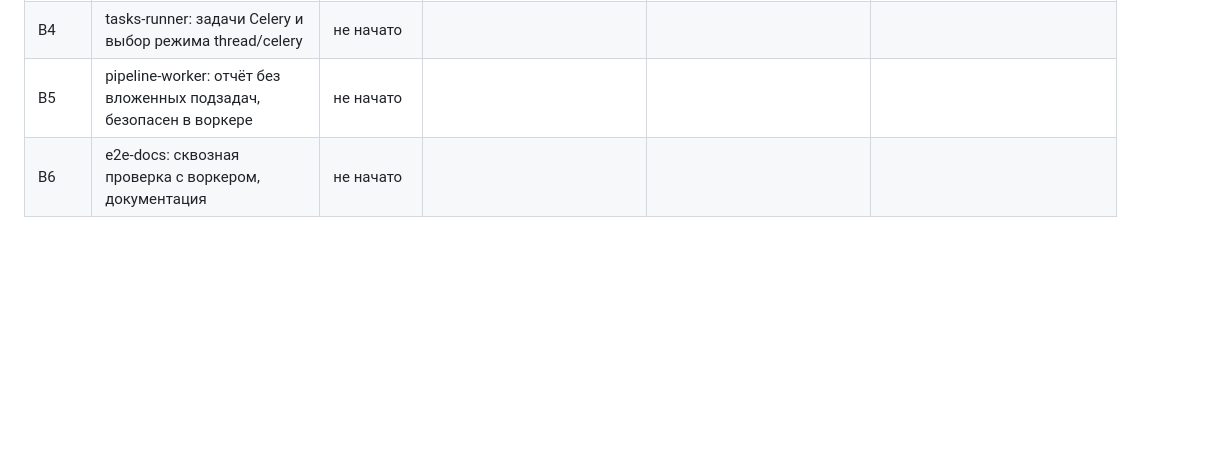
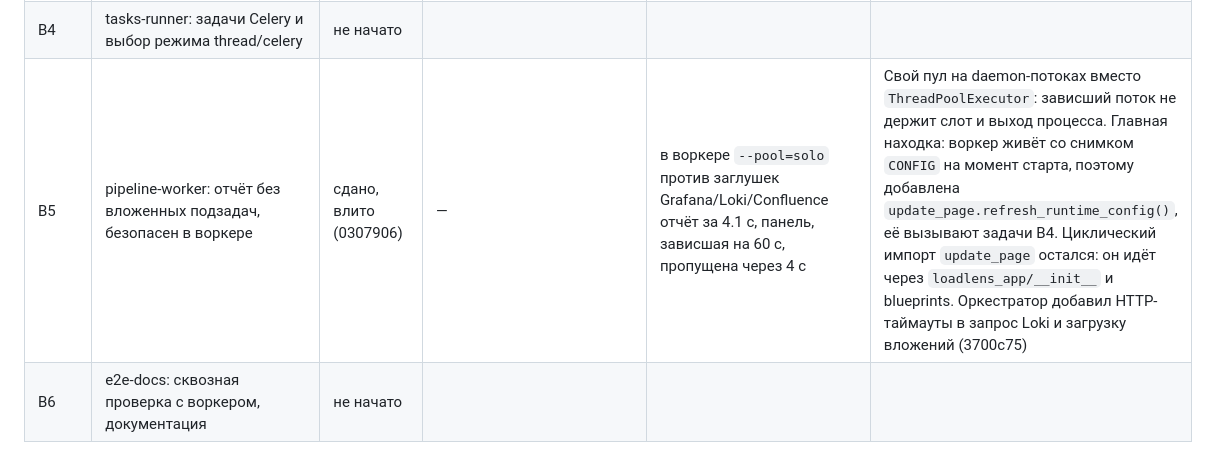
Before and after one commit to Zagato27/LoadLens, a Markdown page: docs/perf-plan.md, the part around the change. GitHub-like rendering; blank space fills up the shorter version.

Commit message:
Record B5 results in the performance plan status
Co-Authored-By: Claude Opus 5.5 <noreply@anthropic.com>

```diff
--- a/docs/perf-plan.md
+++ b/docs/perf-plan.md
@@ -39,7 +39,7 @@
 | B2 | celery-infra: конфигурация Celery, воркер в compose, env | сдано, влито (a9e36b6, d2c2ff5) | — | — | `celery_mode_enabled()`, `job_runner_setting()`, `report_task_time_limits()`; очередь `reports` для `loadlens.*`. Воркер на Windows (`--pool=solo`) взял задачи из обеих очередей. Сверх плана: `broker_transport_options` с таймаутами сокета — без них `apply_async` к молчащему брокеру висел бесконечно. Healthcheck с `--timeout 10`. Оркестратор добавил воркеру монтирование сертификатов GigaChat и `stop_grace_period: 2m`. Замечание о задачах, ждущих в очереди без heartbeat, передано B3 (`started_at`, `LOADLENS_JOB_QUEUE_MAX_MIN`) |
 | B3 | job-store: таблица задач как источник правды, владелец, sweeper | не начато | | | |
 | B4 | tasks-runner: задачи Celery и выбор режима thread/celery | не начато | | | |
-| B5 | pipeline-worker: отчёт без вложенных подзадач, безопасен в воркере | не начато | | | |
+| B5 | pipeline-worker: отчёт без вложенных подзадач, безопасен в воркере | сдано, влито (0307906) | — | в воркере `--pool=solo` против заглушек Grafana/Loki/Confluence отчёт за 4.1 с, панель, зависшая на 60 с, пропущена через 4 с | Свой пул на daemon-потоках вместо `ThreadPoolExecutor`: зависший поток не держит слот и выход процесса. Главная находка: воркер живёт со снимком `CONFIG` на момент старта, поэтому добавлена `update_page.refresh_runtime_config()`, её вызывают задачи B4. Циклический импорт `update_page` остался: он идёт через `loadlens_app/__init__` и blueprints. Оркестратор добавил HTTP-таймауты в запрос Loki и загрузку вложений (3700c75) |
 | B6 | e2e-docs: сквозная проверка с воркером, документация | не начато | | | |
 
 Для волны B «до/после» — это p95 эндпоинтов во время построения отчёта (`--during-job`) в режиме `thread`
```
